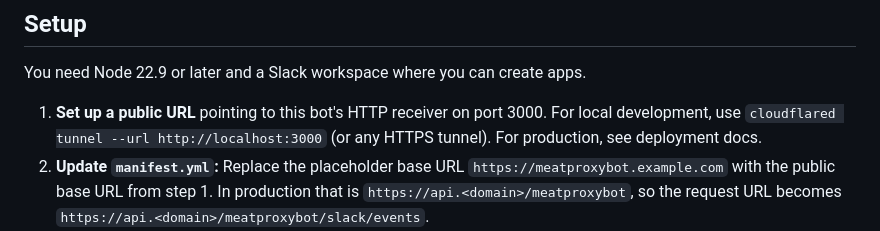
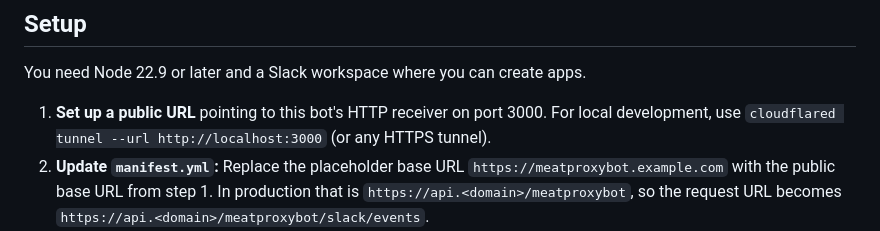
Before and after one commit to fawques/meatproxybot, a Markdown page: README.md, the part around the change. Drawn GitHub-style.

Commit message:
Remove dangling reference to removed deployment documentation
Line 25 contained "For production, see deployment docs" but the Deployment
section (which contained those docs) was removed in the previous commit.

This phrase creates a broken reference that could confuse users. Removing it
keeps only the useful guidance about setting up a public URL, which users
must handle themselves for production deployment.

Co-Authored-By: Claude Haiku 4.5 <noreply@anthropic.com>

```diff
--- a/README.md
+++ b/README.md
@@ -22,7 +22,7 @@ You need Node 22.9 or later and a Slack workspace where you can create apps.
 
 1. **Set up a public URL** pointing to this bot's HTTP receiver on port 3000.
    For local development, use `cloudflared tunnel --url http://localhost:3000`
-   (or any HTTPS tunnel). For production, see deployment docs.
+   (or any HTTPS tunnel).
 2. **Update `manifest.yml`:** Replace the placeholder base URL
    `https://meatproxybot.example.com` with the public base URL from step 1.
    In production that is `https://api.<domain>/meatproxybot`, so the request
```
